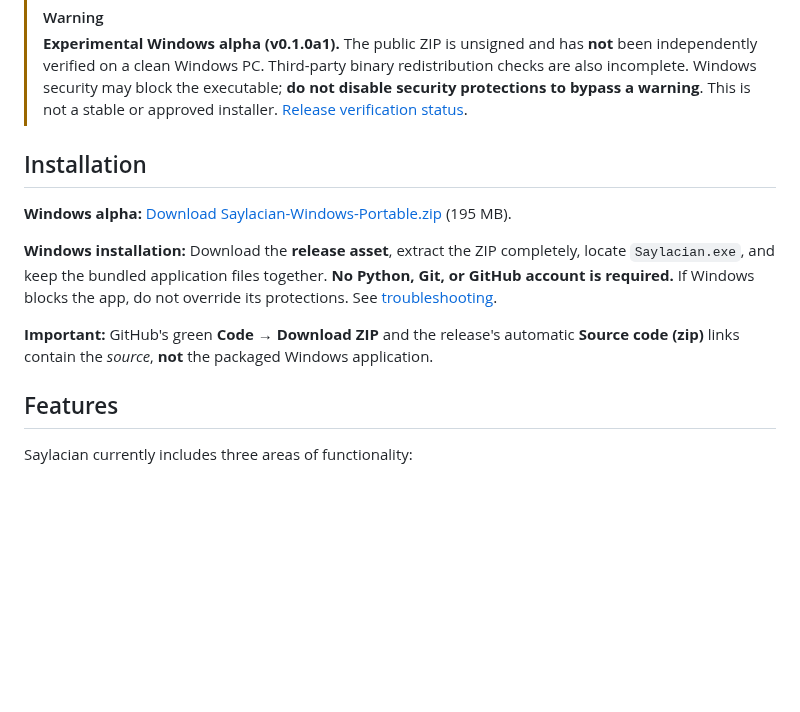
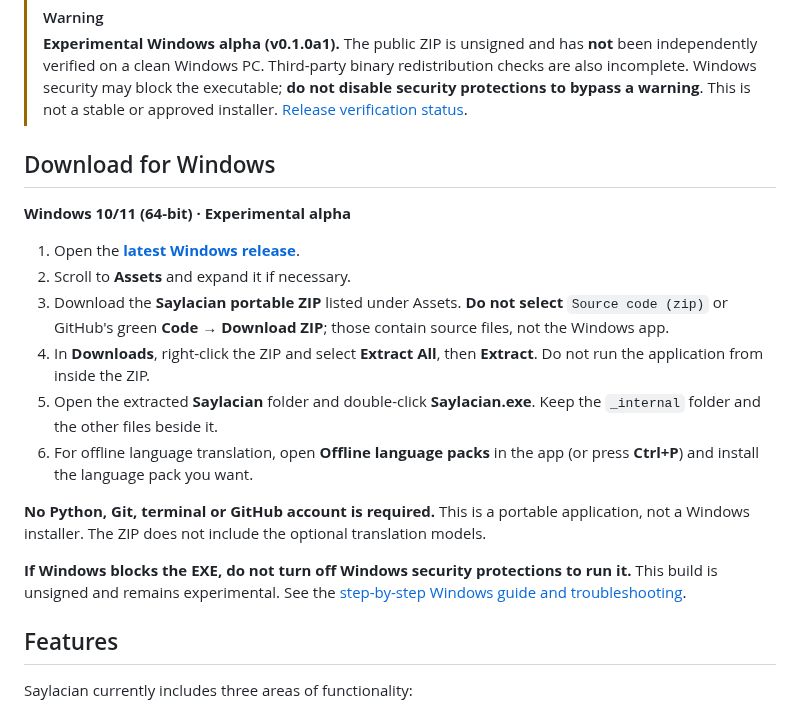
Before and after one commit to zealousvec/Saylacian, a Markdown page: README.md, the part around one of its changes. Rendered like a GitHub page; blank space fills up the shorter version.

Commit message:
docs: make Windows alpha download and extraction steps unambiguous

```diff
--- a/README.md
+++ b/README.md
@@ -20,13 +20,20 @@ Saylacian is a free, open-source desktop application focused on language transla
 > [!WARNING]
 > **Experimental Windows alpha (v0.1.0a1).** The public ZIP is unsigned and has **not** been independently verified on a clean Windows PC. Third-party binary redistribution checks are also incomplete. Windows security may block the executable; **do not disable security protections to bypass a warning**. This is not a stable or approved installer. [Release verification status](docs/GITHUB_RELEASE_CHECKLIST.md).
 
-## Installation
+## Download for Windows
 
-**Windows alpha:** [Download Saylacian-Windows-Portable.zip](https://github.com/zealousvec/Saylacian/releases/download/v0.1.0a1/Saylacian-Windows-Portable.zip) (195 MB).
+**Windows 10/11 (64-bit) · Experimental alpha**
 
-**Windows installation:** Download the **release asset**, extract the ZIP completely, locate `Saylacian.exe`, and keep the bundled application files together. **No Python, Git, or GitHub account is required.** If Windows blocks the app, do not override its protections. See [troubleshooting](docs/GET_STARTED.md#common-problems).
+1. Open the **[latest Windows release](https://github.com/zealousvec/Saylacian/releases/tag/v0.1.0a1)**.
+2. Scroll to **Assets** and expand it if necessary.
+3. Download the **Saylacian portable ZIP** listed under Assets. **Do not select** `Source code (zip)` or GitHub's green **Code → Download ZIP**; those contain source files, not the Windows app.
+4. In **Downloads**, right-click the ZIP and select **Extract All**, then **Extract**. Do not run the application from inside the ZIP.
+5. Open the extracted **Saylacian** folder and double-click **Saylacian.exe**. Keep the `_internal` folder and the other files beside it.
+6. For offline language translation, open **Offline language packs** in the app (or press **Ctrl+P**) and install the language pack you want.
 
-**Important:** GitHub's green **Code → Download ZIP** and the release's automatic **Source code (zip)** links contain the *source*, **not** the packaged Windows application.
+**No Python, Git, terminal or GitHub account is required.** This is a portable application, not a Windows installer. The ZIP does not include the optional translation models.
+
+**If Windows blocks the EXE, do not turn off Windows security protections to run it.** This build is unsigned and remains experimental. See the [step-by-step Windows guide and troubleshooting](docs/GET_STARTED.md).
 
 ## Features
 
```
Also changed, not shown: other parts of README.md (+1 -1 lines).
